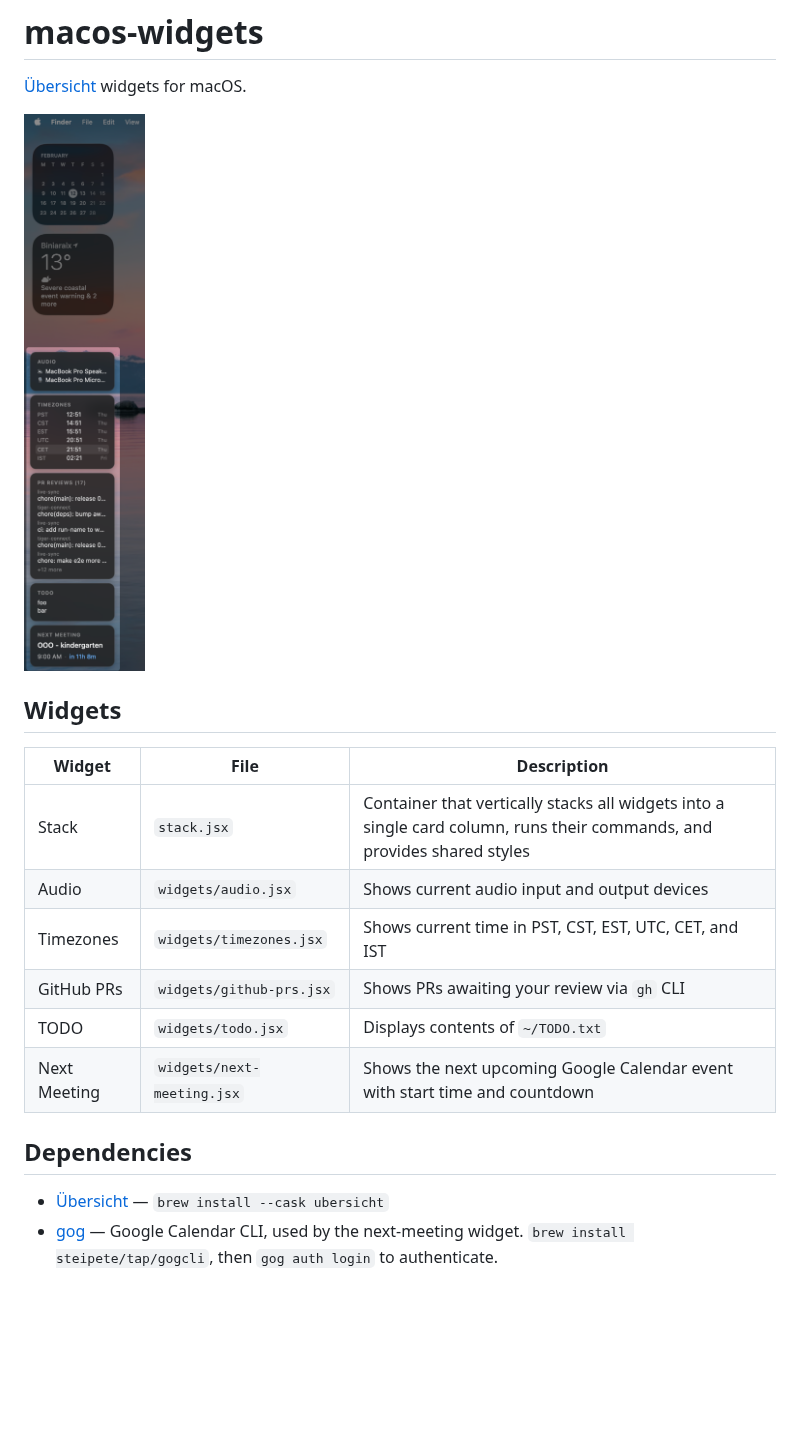
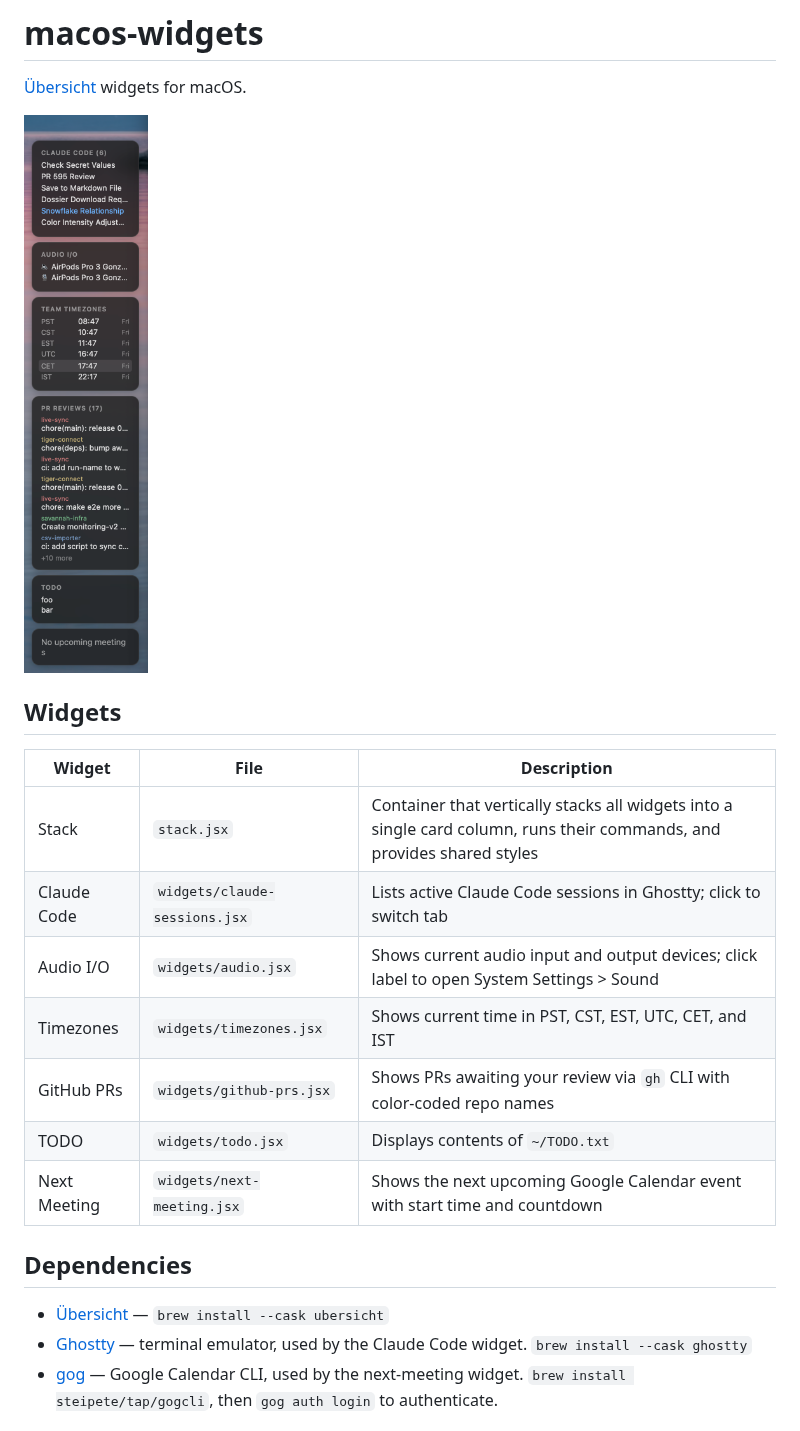
Before and after one commit to gonzaloserrano/macos-widgets, a Markdown page: README.md, the part around the change. GitHub-like rendering; pictures changed too: screenshot.png; blank space fills up the shorter version.

Commit message:
Update README and screenshot
Add Claude Code widget docs, update Audio I/O and GitHub PRs
descriptions, add Ghostty dependency, refresh screenshot.

```diff
--- a/README.md
+++ b/README.md
@@ -9,15 +9,17 @@
 | Widget | File | Description |
 |--------|------|-------------|
 | Stack | `stack.jsx` | Container that vertically stacks all widgets into a single card column, runs their commands, and provides shared styles |
-| Audio | `widgets/audio.jsx` | Shows current audio input and output devices |
+| Claude Code | `widgets/claude-sessions.jsx` | Lists active Claude Code sessions in Ghostty; click to switch tab |
+| Audio I/O | `widgets/audio.jsx` | Shows current audio input and output devices; click label to open System Settings > Sound |
 | Timezones | `widgets/timezones.jsx` | Shows current time in PST, CST, EST, UTC, CET, and IST |
-| GitHub PRs | `widgets/github-prs.jsx` | Shows PRs awaiting your review via `gh` CLI |
+| GitHub PRs | `widgets/github-prs.jsx` | Shows PRs awaiting your review via `gh` CLI with color-coded repo names |
 | TODO | `widgets/todo.jsx` | Displays contents of `~/TODO.txt` |
 | Next Meeting | `widgets/next-meeting.jsx` | Shows the next upcoming Google Calendar event with start time and countdown |
 
 ## Dependencies
 
 - [Übersicht](https://tracesof.net/uebersicht/) — `brew install --cask ubersicht`
+- [Ghostty](https://ghostty.org/) — terminal emulator, used by the Claude Code widget. `brew install --cask ghostty`
 - [gog](https://github.com/steipete/gogcli) — Google Calendar CLI, used by the next-meeting widget. `brew install steipete/tap/gogcli`, then `gog auth login` to authenticate.
 
 ## How it works
```
